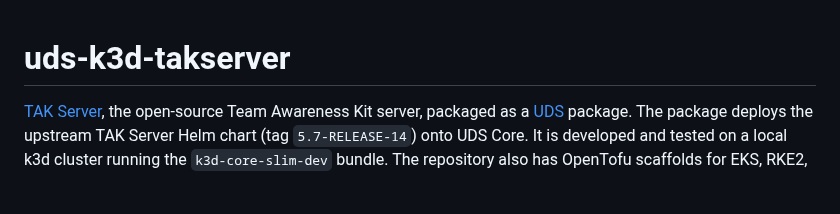
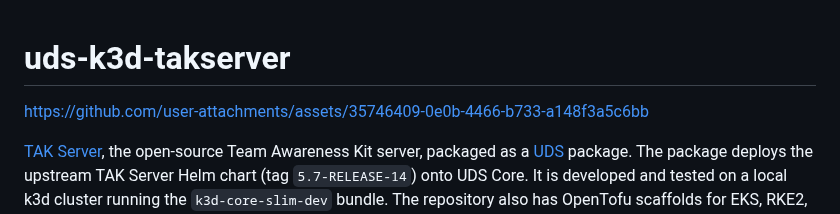
Before and after one commit to jonathanagustin/uds-k3d-takserver, a Markdown page: README.md, the part around the change. Rendered like a GitHub page; blank space fills up the shorter version.

Commit message:
docs: show the demo video at the top of the README

```diff
--- a/README.md
+++ b/README.md
@@ -1,4 +1,6 @@
 # uds-k3d-takserver
+
+https://github.com/user-attachments/assets/35746409-0e0b-4466-b733-a148f3a5c6bb
 
 [TAK Server](https://github.com/TAK-Product-Center/Server), the open-source Team Awareness Kit server, packaged as a [UDS](https://docs.defenseunicorns.com/core/) package. The package deploys the upstream TAK Server Helm chart (tag `5.7-RELEASE-14`) onto UDS Core. It is developed and tested on a local k3d cluster running the `k3d-core-slim-dev` bundle. The repository also has OpenTofu scaffolds for EKS, RKE2, and AKS test clusters.
 
```
